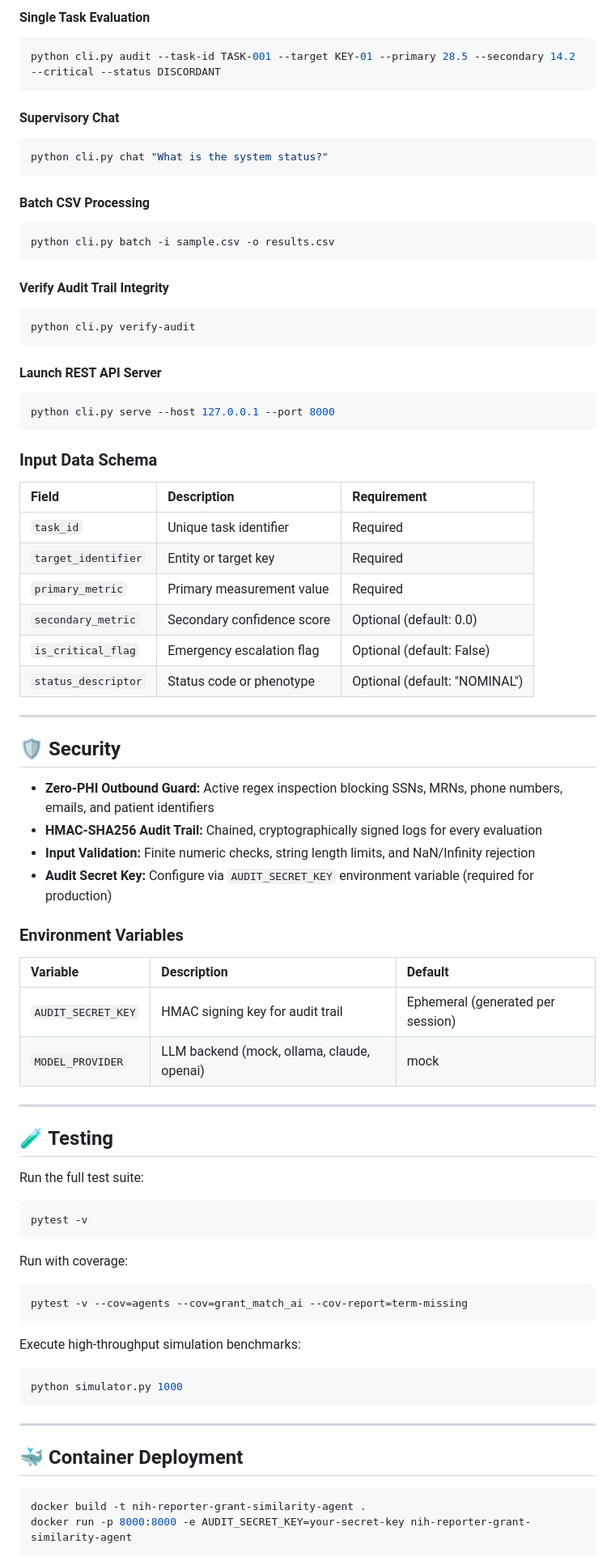
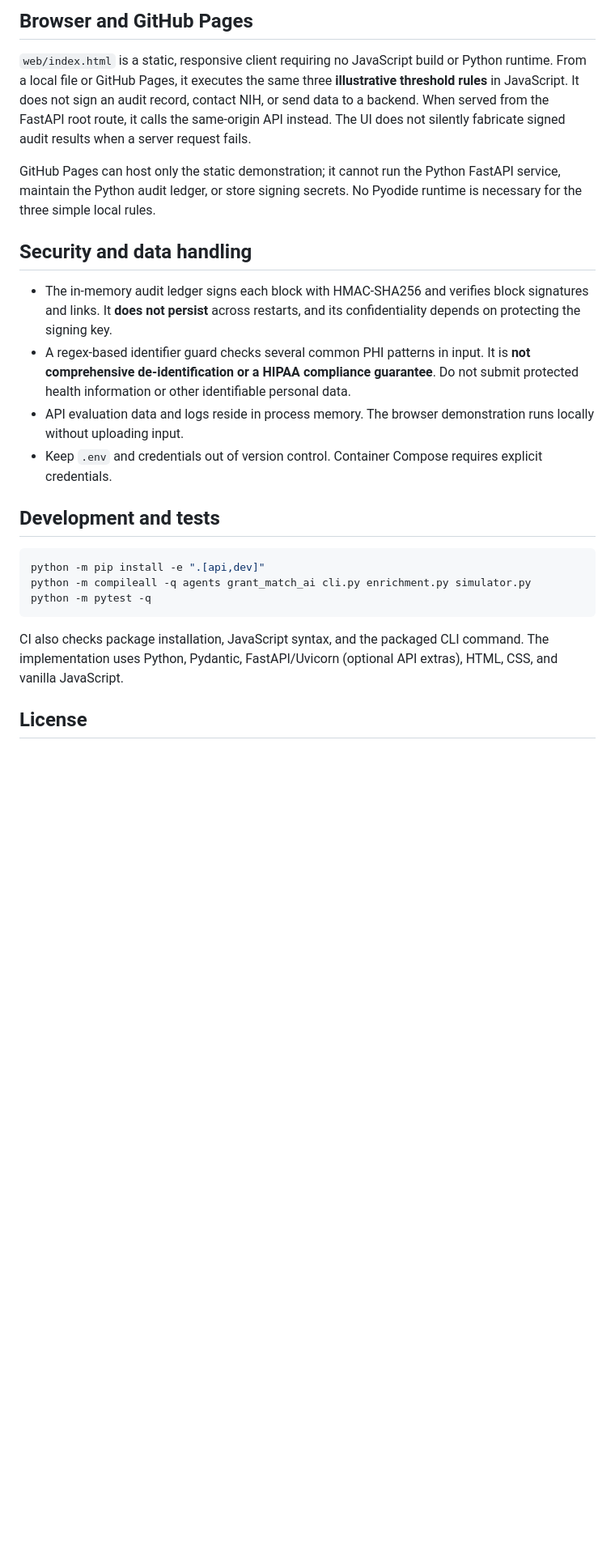
Before and after one commit to abusuraihsakhri/nih-reporter-grant-similarity-agent, a Markdown page: README.md, the part around one of its changes. Shown at 81% size. Drawn GitHub-style; blank space fills up the shorter version.

Commit message:
Document actual rule-engine behavior, privacy, setup, and limitations

````diff
--- a/README.md
+++ b/README.md
@@ -57,84 +49,26 @@ pip install -e ".[dev]"
 
-#### Single Task Evaluation
+## Browser and GitHub Pages
+
+`web/index.html` is a static, responsive client requiring no JavaScript build or Python runtime. From a local file or GitHub Pages, it executes the same three **illustrative threshold rules** in JavaScript. It does not sign an audit record, contact NIH, or send data to a backend. When served from the FastAPI root route, it calls the same-origin API instead. The UI does not silently fabricate signed audit results when a server request fails.
+
+GitHub Pages can host only the static demonstration; it cannot run the Python FastAPI service, maintain the Python audit ledger, or store signing secrets. No Pyodide runtime is necessary for the three simple local rules.
+
+## Security and data handling
+
+- The in-memory audit ledger signs each block with HMAC-SHA256 and verifies block signatures and links. It **does not persist** across restarts, and its confidentiality depends on protecting the signing key.
+- A regex-based identifier guard checks several common PHI patterns in input. It is **not comprehensive de-identification or a HIPAA compliance guarantee**. Do not submit protected health information or other identifiable personal data.
+- API evaluation data and logs reside in process memory. The browser demonstration runs locally without uploading input.
+- Keep `.env` and credentials out of version control. Container Compose requires explicit credentials.
+
+## Development and tests
+
 ```bash
-python cli.py audit --task-id TASK-001 --target KEY-01 --primary 28.5 --secondary 14.2 --critical --status DISCORDANT
+python -m pip install -e ".[api,dev]"
+python -m compileall -q agents grant_match_ai cli.py enrichment.py simulator.py
+python -m pytest -q
 ```
 
-#### Supervisory Chat
-```bash
-python cli.py chat "What is the system status?"
-```
+CI also checks package installation, JavaScript syntax, and the packaged CLI command. The implementation uses Python, Pydantic, FastAPI/Uvicorn (optional API extras), HTML, CSS, and vanilla JavaScript.
 
-#### Batch CSV Processing
-```bash
-python cli.py batch -i sample.csv -o results.csv
-```
+## License
 
-#### Verify Audit Trail Integrity
-```bash
-python cli.py verify-audit
-```
-
-#### Launch REST API Server
-```bash
-python cli.py serve --host 127.0.0.1 --port 8000
-```
-
-### Input Data Schema
-
-| Field | Description | Requirement |
-|:------|:------------|:------------|
-| `task_id` | Unique task identifier | Required |
-| `target_identifier` | Entity or target key | Required |
-| `primary_metric` | Primary measurement value | Required |
-| `secondary_metric` | Secondary confidence score | Optional (default: 0.0) |
-| `is_critical_flag` | Emergency escalation flag | Optional (default: False) |
-| `status_descriptor` | Status code or phenotype | Optional (default: "NOMINAL") |
-
----
-
-## 🛡️ Security
-
-- **Zero-PHI Outbound Guard:** Active regex inspection blocking SSNs, MRNs, phone numbers, emails, and patient identifiers
-- **HMAC-SHA256 Audit Trail:** Chained, cryptographically signed logs for every evaluation
-- **Input Validation:** Finite numeric checks, string length limits, and NaN/Infinity rejection
-- **Audit Secret Key:** Configure via `AUDIT_SECRET_KEY` environment variable (required for production)
-
-### Environment Variables
-
-| Variable | Description | Default |
-|:---------|:------------|:--------|
-| `AUDIT_SECRET_KEY` | HMAC signing key for audit trail | Ephemeral (generated per session) |
-| `MODEL_PROVIDER` | LLM backend (mock, ollama, claude, openai) | mock |
-
----
-
-## 🧪 Testing
-
-Run the full test suite:
-
-```bash
-pytest -v
-```
-
-Run with coverage:
-
-```bash
-pytest -v --cov=agents --cov=grant_match_ai --cov-report=term-missing
-```
-
-Execute high-throughput simulation benchmarks:
-
-```bash
-python simulator.py 1000
-```
-
----
-
-## 🐳 Container Deployment
-
-```bash
-docker build -t nih-reporter-grant-similarity-agent .
-docker run -p 8000:8000 -e AUDIT_SECRET_KEY=your-secret-key nih-reporter-grant-similarity-agent
-```
-
````
Also changed, not shown: other parts of README.md (+36 -91 lines).
